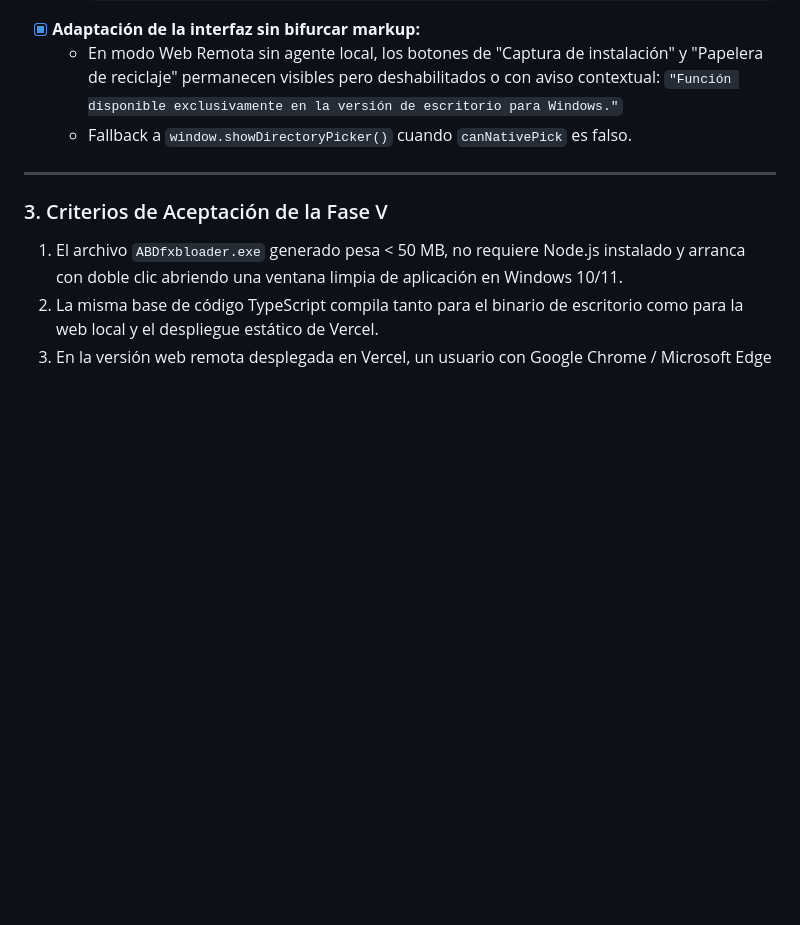
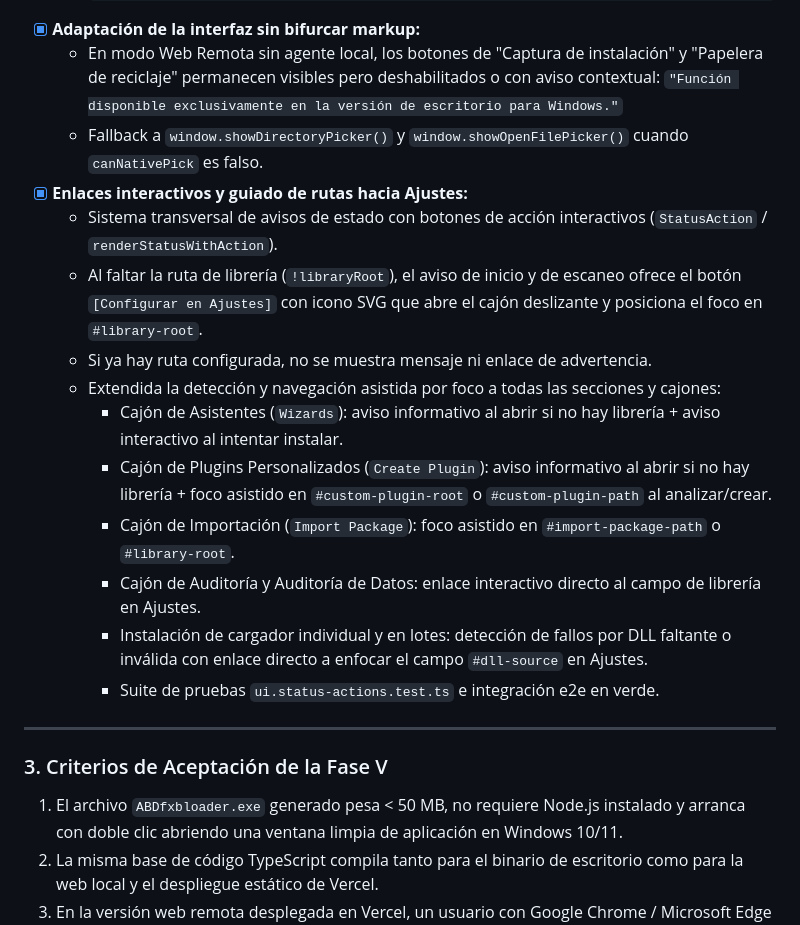
Before and after one commit to ajabadia/ABDFxbLoader, a Markdown page: roadmap.md, the part around the change. Rendered like a GitHub page; blank space fills up the shorter version.

Commit message:
docs: update roadmap with interactive route actions and settings guidance

```diff
--- a/roadmap.md
+++ b/roadmap.md
@@ -463,7 +463,18 @@ La aplicación ya dispone de un ecosistema maduro de endpoints para interactuar
 - [x] **Adaptación de la interfaz sin bifurcar markup:**
   - En modo Web Remota sin agente local, los botones de "Captura de instalación" y "Papelera de reciclaje" permanecen visibles pero deshabilitados o con aviso contextual:
     `"Función disponible exclusivamente en la versión de escritorio para Windows."`
-  - Fallback a `window.showDirectoryPicker()` cuando `canNativePick` es falso.
+  - Fallback a `window.showDirectoryPicker()` y `window.showOpenFilePicker()` cuando `canNativePick` es falso.
+- [x] **Enlaces interactivos y guiado de rutas hacia Ajustes:**
+  - Sistema transversal de avisos de estado con botones de acción interactivos (`StatusAction` / `renderStatusWithAction`).
+  - Al faltar la ruta de librería (`!libraryRoot`), el aviso de inicio y de escaneo ofrece el botón `[Configurar en Ajustes]` con icono SVG que abre el cajón deslizante y posiciona el foco en `#library-root`.
+  - Si ya hay ruta configurada, no se muestra mensaje ni enlace de advertencia.
+  - Extendida la detección y navegación asistida por foco a todas las secciones y cajones:
+    - Cajón de Asistentes (`Wizards`): aviso informativo al abrir si no hay librería + aviso interactivo al intentar instalar.
+    - Cajón de Plugins Personalizados (`Create Plugin`): aviso informativo al abrir si no hay librería + foco asistido en `#custom-plugin-root` o `#custom-plugin-path` al analizar/crear.
+    - Cajón de Importación (`Import Package`): foco asistido en `#import-package-path` o `#library-root`.
+    - Cajón de Auditoría y Auditoría de Datos: enlace interactivo directo al campo de librería en Ajustes.
+    - Instalación de cargador individual y en lotes: detección de fallos por DLL faltante o inválida con enlace directo a enfocar el campo `#dll-source` en Ajustes.
+    - Suite de pruebas `ui.status-actions.test.ts` e integración e2e en verde.
 
 ---
 
```
